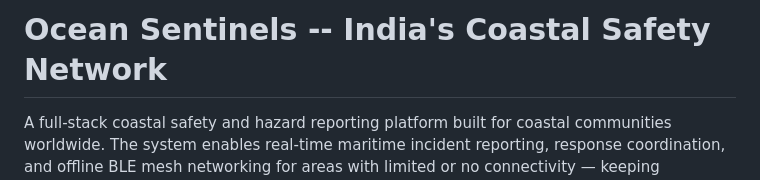
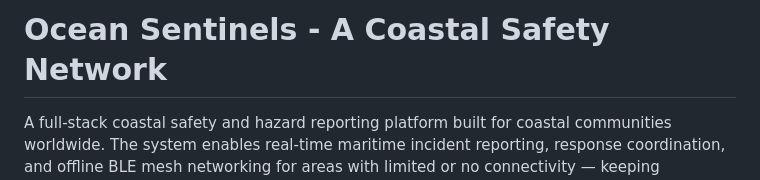
Before and after one commit to Gowshik-S/Ocean-Sentinels, a Markdown page: README.md, the part around the change. GitHub-like rendering.

Commit message:
Update project title in README.md

```diff
--- a/README.md
+++ b/README.md
@@ -1,4 +1,4 @@
-# Ocean Sentinels -- India's Coastal Safety Network
+# Ocean Sentinels - A Coastal Safety Network
 
 A full-stack coastal safety and hazard reporting platform built for coastal communities worldwide. The system enables real-time maritime incident reporting, response coordination, and offline BLE mesh networking for areas with limited or no connectivity — keeping communities connected when disasters take down
 the infrastructure.
```
